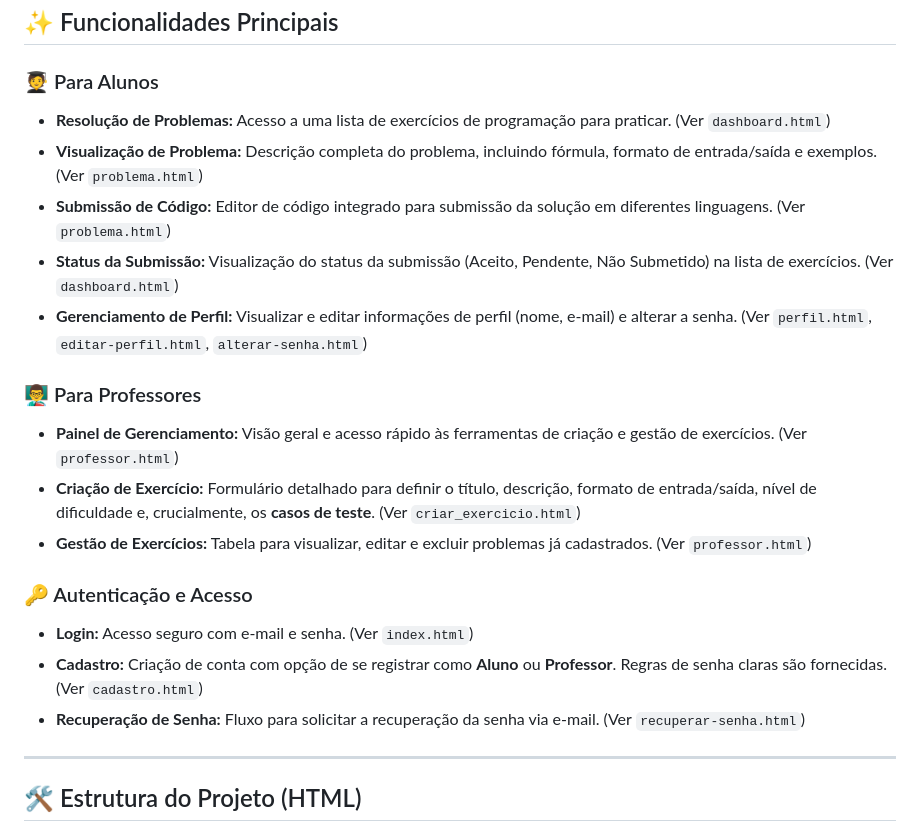
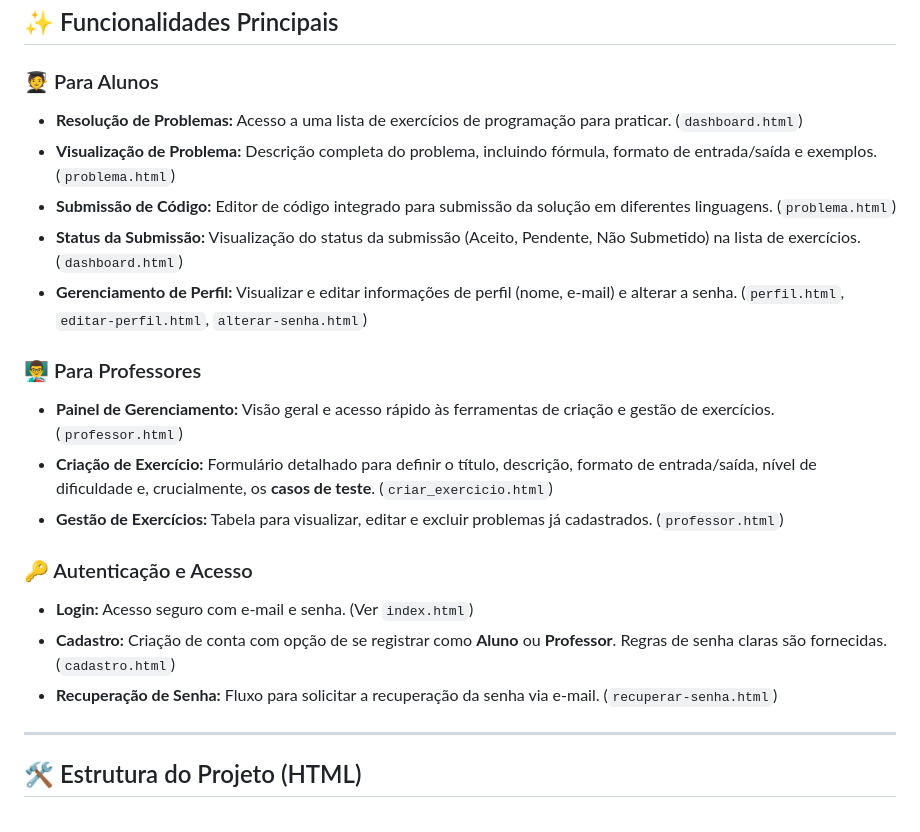
Before and after one commit to LysandreWho/RemoteJudgeLite, a Markdown page: README.md, the part around the change. Rendered like a GitHub page.

Commit message:
Remove duplicate entries in README.md

```diff
--- a/README.md
+++ b/README.md
@@ -8,23 +8,23 @@ Remote Judge é uma plataforma web projetada para o ensino e prática de program
 
 ### 🧑‍🎓 Para Alunos
 
-  * **Resolução de Problemas:** Acesso a uma lista de exercícios de programação para praticar. (Ver `dashboard.html`)
-  * **Visualização de Problema:** Descrição completa do problema, incluindo fórmula, formato de entrada/saída e exemplos. (Ver `problema.html`)
-  * **Submissão de Código:** Editor de código integrado para submissão da solução em diferentes linguagens. (Ver `problema.html`)
-  * **Status da Submissão:** Visualização do status da submissão (Aceito, Pendente, Não Submetido) na lista de exercícios. (Ver `dashboard.html`)
-  * **Gerenciamento de Perfil:** Visualizar e editar informações de perfil (nome, e-mail) e alterar a senha. (Ver `perfil.html`, `editar-perfil.html`, `alterar-senha.html`)
+  * **Resolução de Problemas:** Acesso a uma lista de exercícios de programação para praticar. (`dashboard.html`)
+  * **Visualização de Problema:** Descrição completa do problema, incluindo fórmula, formato de entrada/saída e exemplos. (`problema.html`)
+  * **Submissão de Código:** Editor de código integrado para submissão da solução em diferentes linguagens. (`problema.html`)
+  * **Status da Submissão:** Visualização do status da submissão (Aceito, Pendente, Não Submetido) na lista de exercícios. (`dashboard.html`)
+  * **Gerenciamento de Perfil:** Visualizar e editar informações de perfil (nome, e-mail) e alterar a senha. (`perfil.html`, `editar-perfil.html`, `alterar-senha.html`)
 
 ### 👨‍🏫 Para Professores
 
-  * **Painel de Gerenciamento:** Visão geral e acesso rápido às ferramentas de criação e gestão de exercícios. (Ver `professor.html`)
-  * **Criação de Exercício:** Formulário detalhado para definir o título, descrição, formato de entrada/saída, nível de dificuldade e, crucialmente, os **casos de teste**. (Ver `criar_exercicio.html`)
-  * **Gestão de Exercícios:** Tabela para visualizar, editar e excluir problemas já cadastrados. (Ver `professor.html`)
+  * **Painel de Gerenciamento:** Visão geral e acesso rápido às ferramentas de criação e gestão de exercícios. (`professor.html`)
+  * **Criação de Exercício:** Formulário detalhado para definir o título, descrição, formato de entrada/saída, nível de dificuldade e, crucialmente, os **casos de teste**. (`criar_exercicio.html`)
+  * **Gestão de Exercícios:** Tabela para visualizar, editar e excluir problemas já cadastrados. (`professor.html`)
 
 ### 🔑 Autenticação e Acesso
 
   * **Login:** Acesso seguro com e-mail e senha. (Ver `index.html`)
-  * **Cadastro:** Criação de conta com opção de se registrar como **Aluno** ou **Professor**. Regras de senha claras são fornecidas. (Ver `cadastro.html`)
-  * **Recuperação de Senha:** Fluxo para solicitar a recuperação da senha via e-mail. (Ver `recuperar-senha.html`)
+  * **Cadastro:** Criação de conta com opção de se registrar como **Aluno** ou **Professor**. Regras de senha claras são fornecidas. (`cadastro.html`)
+  * **Recuperação de Senha:** Fluxo para solicitar a recuperação da senha via e-mail. (`recuperar-senha.html`)
 
 -----
 
```
